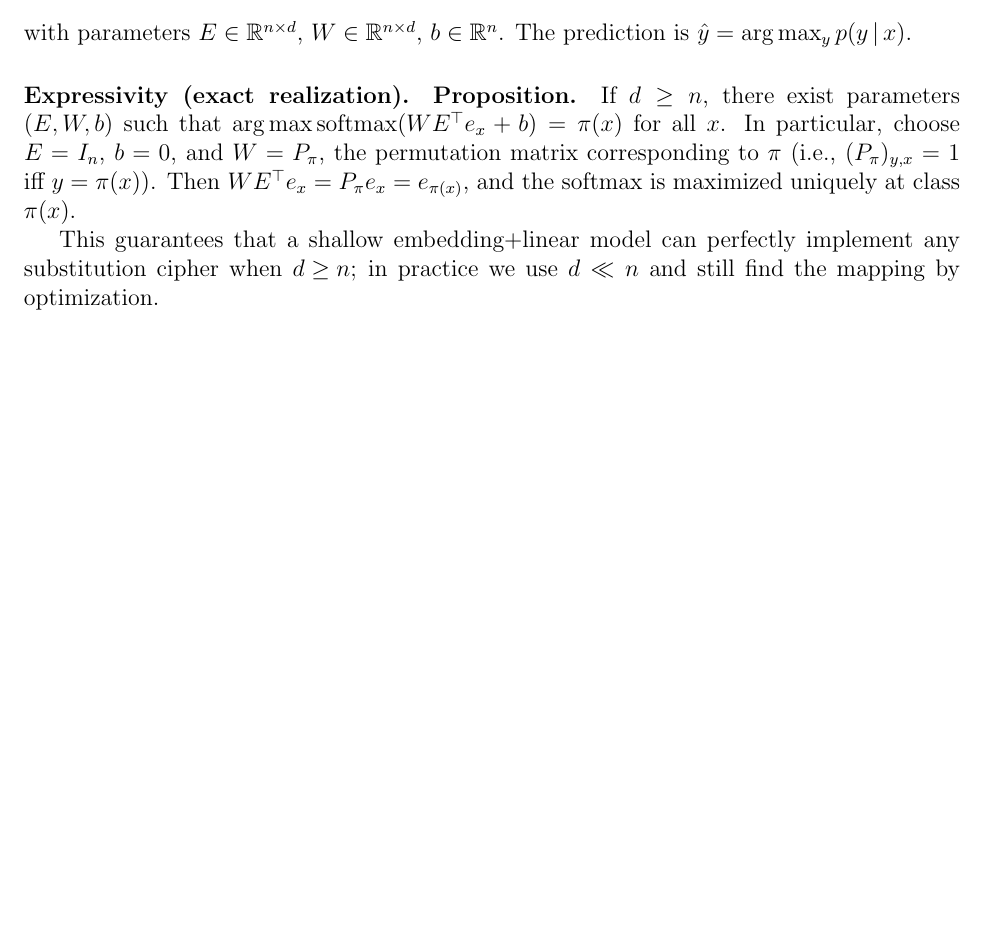
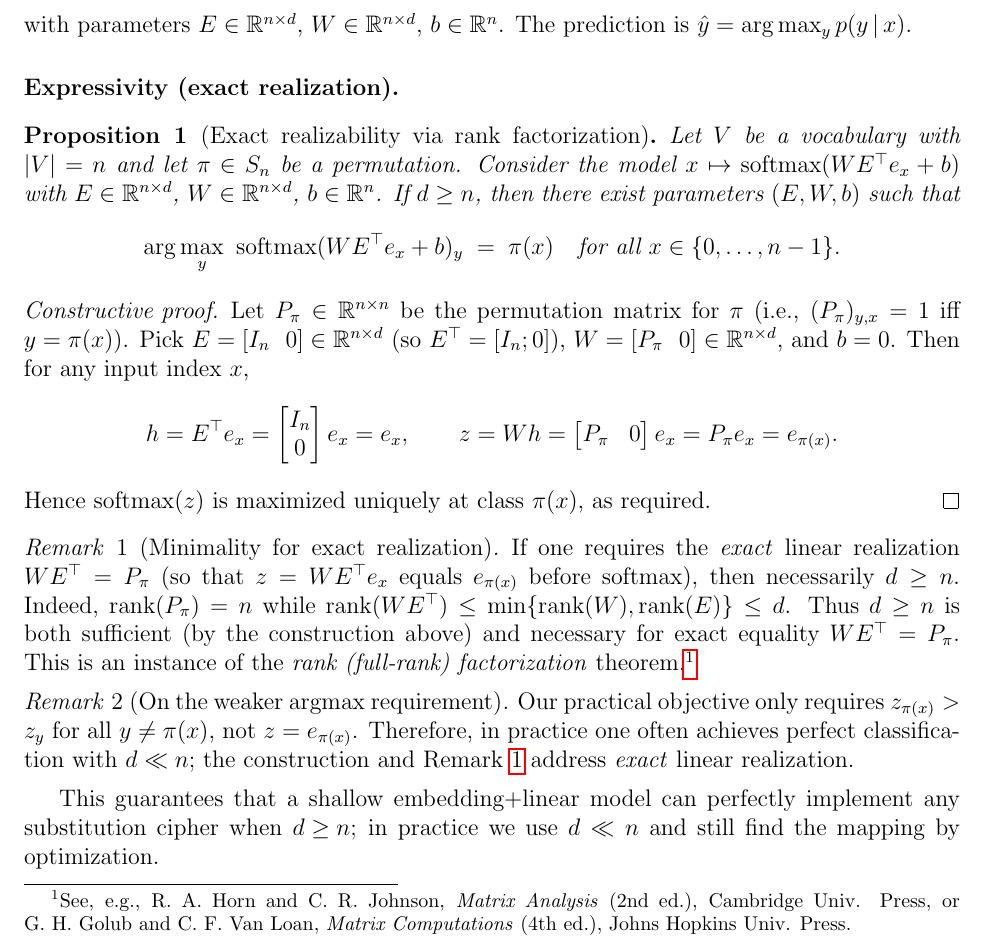
Before and after one commit to Alshivals-Data-Service/alshicrypt, a LaTeX paper (paper/README.tex): part of page 2 of 7 before the commit and part of page 2 of 8 after it, cut so that both start at the same text, the shorter picture padded with empty space. Compiled offline with pdfLaTeX.

Commit message:
Enhance README.tex with theorem environments and additional propositions

```diff
--- a/paper/README.tex
+++ b/paper/README.tex
@@ -1,7 +1,7 @@
 \documentclass[12pt]{article}
 
 % Packages
-\usepackage{amsmath, amssymb}
+\usepackage{amsmath, amssymb, amsthm}
 \usepackage{graphicx}
 \usepackage{booktabs}
 \usepackage{subcaption}
@@ -9,6 +9,13 @@
 \usepackage{geometry}
 \usepackage{minted}   % requires: pdflatex -shell-escape
 \geometry{margin=1in}
+
+% Theorem environments
+\theoremstyle{plain}
+\newtheorem{proposition}{Proposition}            % numbered Propositions
+
+\theoremstyle{remark}
+\newtheorem{remark}{Remark}                      % numbered Remarks
 
 \title{Machine-Learning Based Encryption via Learned Character Permutations}
 \author{Samuel Cavazos}
@@ -44,7 +51,48 @@ For each direction we use the same per-character classifier. Given input index $
 with parameters $E\in\mathbb{R}^{n\times d}$, $W\in\mathbb{R}^{n\times d}$, $b\in\mathbb{R}^{n}$. The prediction is $\hat{y}=\arg\max_y p(y\,|\,x)$.
 
 \paragraph{Expressivity (exact realization).}
-\textbf{Proposition.} If $d\ge n$, there exist parameters $(E,W,b)$ such that $\arg\max \mathrm{softmax}(W E^\top e_x + b) = \pi(x)$ for all $x$. In particular, choose $E=I_n$, $b=0$, and $W=P_\pi$, the permutation matrix corresponding to $\pi$ (i.e., $(P_\pi)_{y,x}=1$ iff $y=\pi(x)$). Then $W E^\top e_x = P_\pi e_x = e_{\pi(x)}$, and the softmax is maximized uniquely at class $\pi(x)$.
+\begin{proposition}[Exact realizability via rank factorization]
+Let $V$ be a vocabulary with $|V|=n$ and let $\pi\in S_n$ be a permutation.
+Consider the model $x\mapsto \mathrm{softmax}(W E^\top e_x + b)$ with
+$E\in\mathbb{R}^{n\times d}$, $W\in\mathbb{R}^{n\times d}$, $b\in\mathbb{R}^n$.
+If $d\ge n$, then there exist parameters $(E,W,b)$ such that
+\[
+\arg\max_y \ \mathrm{softmax}(W E^\top e_x + b)_y \;=\; \pi(x)
+\quad\text{for all } x\in\{0,\dots,n-1\}.
+\]
+\end{proposition}
+
+\begin{proof}[Constructive proof]
+Let $P_\pi\in\mathbb{R}^{n\times n}$ be the permutation matrix for $\pi$
+(i.e., $(P_\pi)_{y,x}=1$ iff $y=\pi(x)$).
+Pick $E=[I_n\ \ 0]\in\mathbb{R}^{n\times d}$ (so $E^\top=[I_n; 0]$),
+$W=[P_\pi\ \ 0]\in\mathbb{R}^{n\times d}$, and $b=0$.
+Then for any input index $x$,
+\[
+h = E^\top e_x = \begin{bmatrix} I_n \\ 0 \end{bmatrix} e_x = e_x,
+\qquad
+z = W h = \begin{bmatrix} P_\pi & 0 \end{bmatrix} e_x = P_\pi e_x = e_{\pi(x)}.
+\]
+Hence $\mathrm{softmax}(z)$ is maximized uniquely at class $\pi(x)$, as required.
+\end{proof}
+
+\begin{remark}[Minimality for exact realization]\label{rem:minimality}
+If one requires the \emph{exact} linear realization $WE^\top = P_\pi$ (so that
+$z = WE^\top e_x$ equals $e_{\pi(x)}$ before softmax), then necessarily $d\ge n$.
+Indeed, $\mathrm{rank}(P_\pi)=n$ while
+$\mathrm{rank}(WE^\top)\le \min\{\mathrm{rank}(W),\mathrm{rank}(E)\}\le d$.
+Thus $d\ge n$ is both sufficient (by the construction above) and necessary for
+exact equality $WE^\top=P_\pi$.
+This is an instance of the \emph{rank (full-rank) factorization} theorem.\footnote{See, e.g.,
+R.~A.~Horn and C.~R.~Johnson, \emph{Matrix Analysis} (2nd ed.), Cambridge Univ. Press,
+or G.~H.~Golub and C.~F.~Van Loan, \emph{Matrix Computations} (4th ed.), Johns Hopkins Univ. Press.}
+\end{remark}
+
+\begin{remark}[On the weaker argmax requirement]
+Our practical objective only requires $z_{\pi(x)} > z_y$ for all $y\neq \pi(x)$, not $z=e_{\pi(x)}$.
+Therefore, in practice one often achieves perfect classification with $d\ll n$; the construction
+and Remark~\ref{rem:minimality} address \emph{exact} linear realization.
+\end{remark}
 
 This guarantees that a shallow embedding+linear model can perfectly implement any substitution cipher when $d\!\ge\!n$; in practice we use $d\ll n$ and still find the mapping by optimization.
 
```
Also changed, not shown: paper/README.pdf, paper/README.tex (6 more changed lines).
